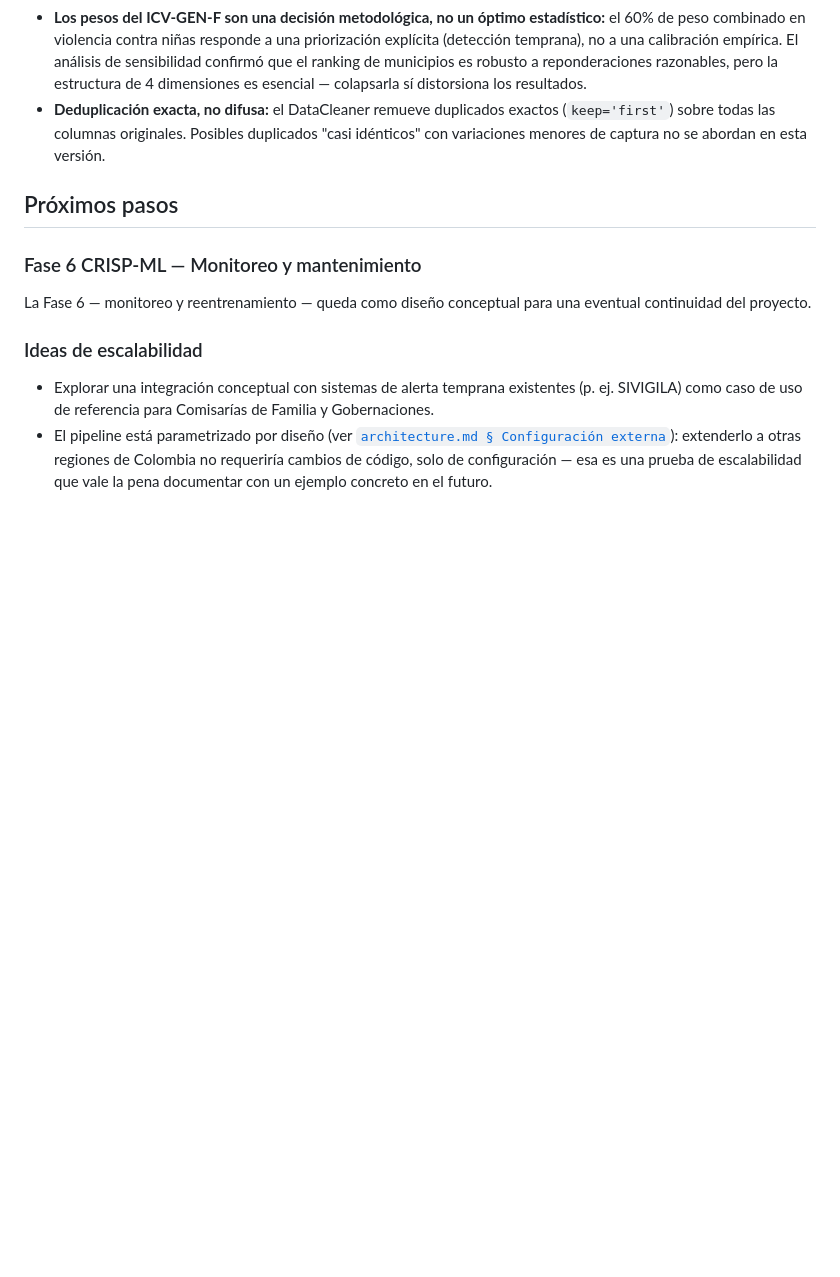
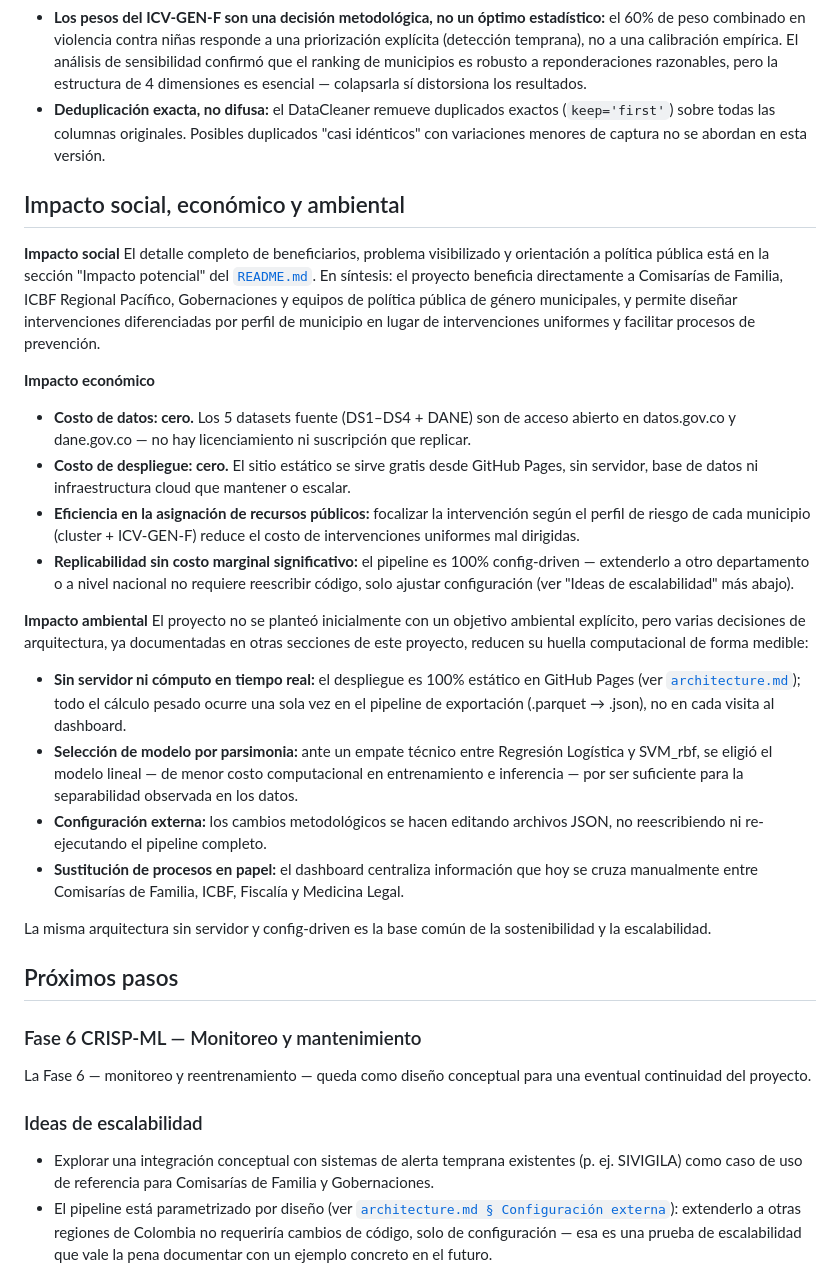
Before and after one commit to anaaguirreg/305-proyecto-intermedio-ia, a Markdown page: docs/conclusiones.md, the part around the change. Drawn GitHub-style; blank space fills up the shorter version.

Commit message:
Update conclusiones.md
Se incluye en conclusiones los impactos del proyecto

```diff
--- a/docs/conclusiones.md
+++ b/docs/conclusiones.md
@@ -21,6 +21,26 @@
 - **Los pesos del ICV-GEN-F son una decisión metodológica, no un óptimo estadístico:** el 60% de peso combinado en violencia contra niñas responde a una priorización explícita (detección temprana), no a una calibración empírica. El análisis de sensibilidad confirmó que el ranking de municipios es robusto a reponderaciones razonables, pero la estructura de 4 dimensiones es esencial — colapsarla sí distorsiona los resultados.
 - **Deduplicación exacta, no difusa:** el DataCleaner remueve duplicados exactos (`keep='first'`) sobre todas las columnas originales. Posibles duplicados "casi idénticos" con variaciones menores de captura no se abordan en esta versión.
 
+## Impacto social, económico y ambiental
+
+**Impacto social**
+El detalle completo de beneficiarios, problema visibilizado y orientación a política pública está en la sección "Impacto potencial" del [`README.md`](../README.md). En síntesis: el proyecto beneficia directamente a Comisarías de Familia, ICBF Regional Pacífico, Gobernaciones y equipos de política pública de género municipales, y permite diseñar intervenciones diferenciadas por perfil de municipio en lugar de intervenciones uniformes y facilitar procesos de prevención.
+
+**Impacto económico**
+- **Costo de datos: cero.** Los 5 datasets fuente (DS1–DS4 + DANE) son de acceso abierto en datos.gov.co y dane.gov.co — no hay licenciamiento ni suscripción que replicar.
+- **Costo de despliegue: cero.** El sitio estático se sirve gratis desde GitHub Pages, sin servidor, base de datos ni infraestructura cloud que mantener o escalar.
+- **Eficiencia en la asignación de recursos públicos:** focalizar la intervención según el perfil de riesgo de cada municipio (cluster + ICV-GEN-F) reduce el costo de intervenciones uniformes mal dirigidas.
+- **Replicabilidad sin costo marginal significativo:** el pipeline es 100% config-driven — extenderlo a otro departamento o a nivel nacional no requiere reescribir código, solo ajustar configuración (ver "Ideas de escalabilidad" más abajo).
+
+**Impacto ambiental**
+El proyecto no se planteó inicialmente con un objetivo ambiental explícito, pero varias decisiones de arquitectura, ya documentadas en otras secciones de este proyecto, reducen su huella computacional de forma medible:
+- **Sin servidor ni cómputo en tiempo real:** el despliegue es 100% estático en GitHub Pages (ver [`architecture.md`](architecture.md)); todo el cálculo pesado ocurre una sola vez en el pipeline de exportación (.parquet → .json), no en cada visita al dashboard.
+- **Selección de modelo por parsimonia:** ante un empate técnico entre Regresión Logística y SVM_rbf, se eligió el modelo lineal — de menor costo computacional en entrenamiento e inferencia — por ser suficiente para la separabilidad observada en los datos.
+- **Configuración externa:** los cambios metodológicos se hacen editando archivos JSON, no reescribiendo ni re-ejecutando el pipeline completo.
+- **Sustitución de procesos en papel:** el dashboard centraliza información que hoy se cruza manualmente entre Comisarías de Familia, ICBF, Fiscalía y Medicina Legal.
+
+La misma arquitectura sin servidor y config-driven es la base común de la sostenibilidad y la escalabilidad.
+
 ## Próximos pasos
 
 ### Fase 6 CRISP-ML — Monitoreo y mantenimiento
```
